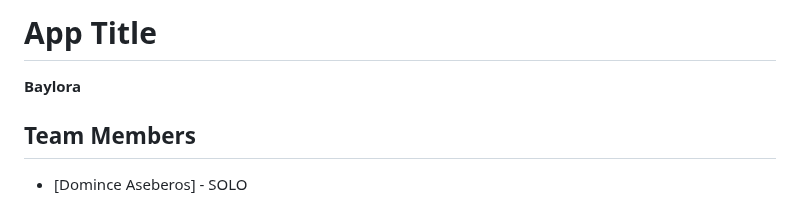
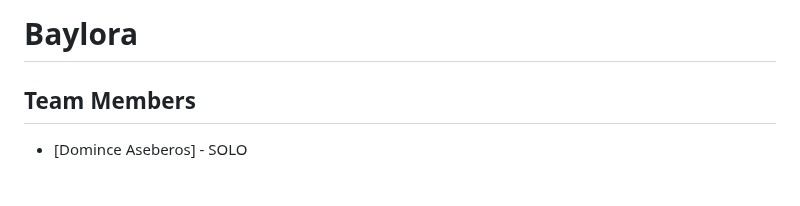
Before and after one commit to Domincee/Baylora, a Markdown page: README.md, the part around the change. Rendered like a GitHub page.

```diff
--- a/README.md
+++ b/README.md
@@ -1,6 +1,6 @@
 
-# App Title
-**Baylora**
+# Baylora
+
 
 ## Team Members
 * [Domince Aseberos] - SOLO
```
